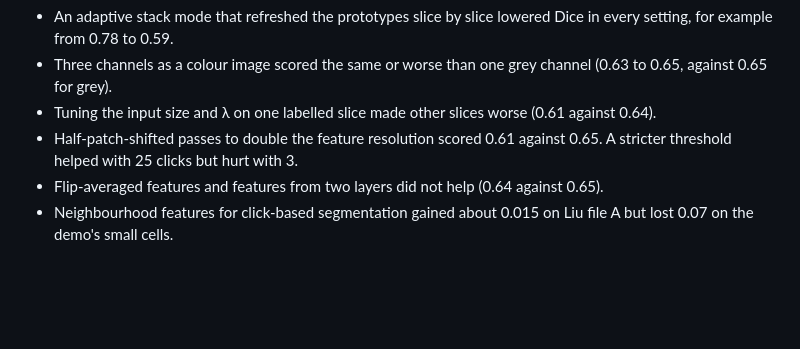
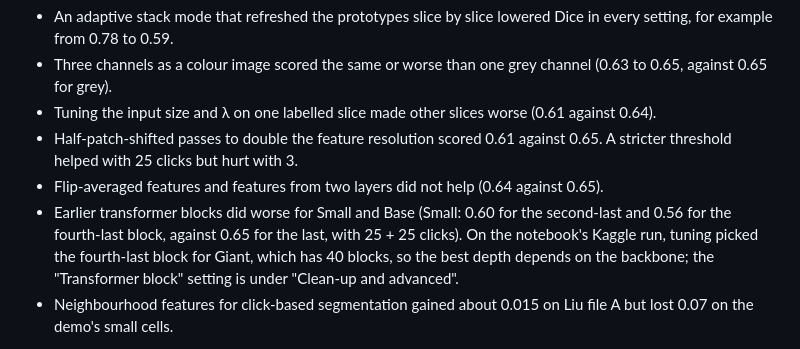
Before and after one commit to matildahellstrom/boneseg, a Markdown page: README.md, the part around the change. Rendered like a GitHub page; blank space fills up the shorter version.

Commit message:
README: the last block is best for Small and Base on real data
On Liu file A, earlier blocks lowered Dice for DINOv2 Small (0.65 for the
last block, 0.60 second-last, 0.56 fourth-last, 25+25 clicks) and Base,
while the notebook's Kaggle tuning picked the fourth-last of Giant's 40
blocks. The app keeps the last block as its default.

Co-Authored-By: Claude Opus 5.5 <noreply@anthropic.com>

```diff
--- a/README.md
+++ b/README.md
@@ -139,6 +139,7 @@ Each of these was measured and did not hold up, so the defaults stay simpler:
 - Tuning the input size and λ on one labelled slice made other slices worse (0.61 against 0.64).
 - Half-patch-shifted passes to double the feature resolution scored 0.61 against 0.65. A stricter threshold helped with 25 clicks but hurt with 3.
 - Flip-averaged features and features from two layers did not help (0.64 against 0.65).
+- Earlier transformer blocks did worse for Small and Base (Small: 0.60 for the second-last and 0.56 for the fourth-last block, against 0.65 for the last, with 25 + 25 clicks). On the notebook's Kaggle run, tuning picked the fourth-last block for Giant, which has 40 blocks, so the best depth depends on the backbone; the "Transformer block" setting is under "Clean-up and advanced".
 - Neighbourhood features for click-based segmentation gained about 0.015 on Liu file A but lost 0.07 on the demo's small cells.
 
 On Liu file A a smaller backbone input of 644 px did slightly better than the default 980 px (0.66 against 0.65 with 25 + 25 clicks), and Base was close to Small. Try the "Detail" setting under "Clean-up and advanced" if a mask looks too fragmented.
```
